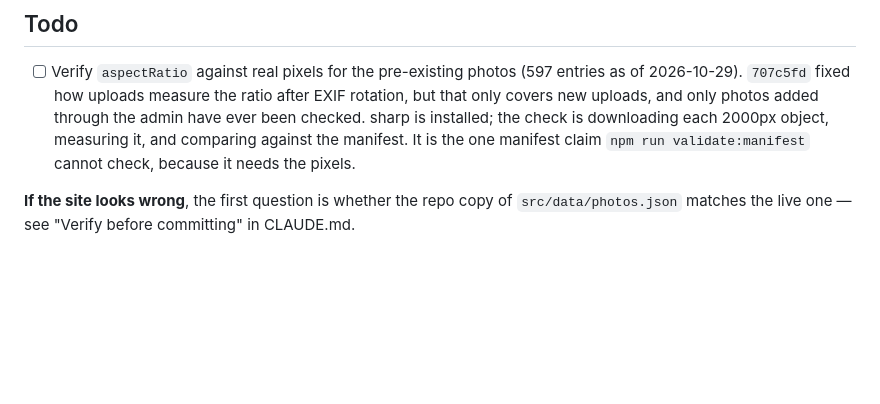
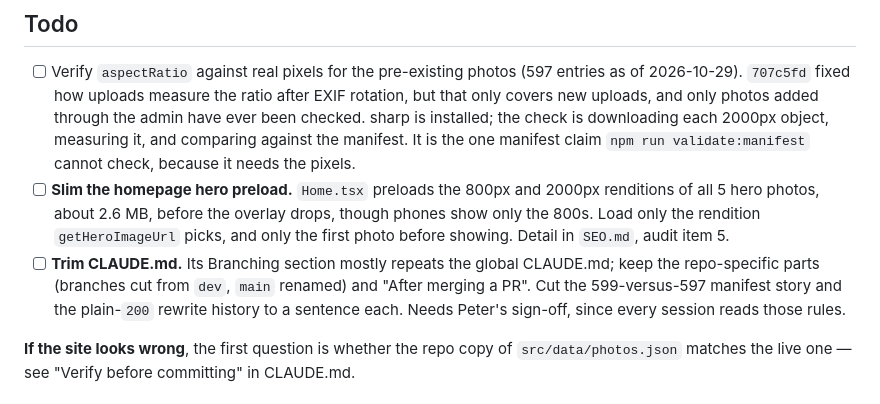
Before and after one commit to ptpeck357/clicky-pete, a Markdown page: plan.md, the part around the change. GitHub-like rendering; blank space fills up the shorter version.

Commit message:
docs(plan): add the hero preload and the CLAUDE.md trim to the Todo
Co-Authored-By: Claude Opus 5.5 <noreply@anthropic.com>

```diff
--- a/plan.md
+++ b/plan.md
@@ -57,6 +57,14 @@ These are manual checks that nothing in the repo records as done.
       sharp is installed; the check is downloading each 2000px object, measuring it, and
       comparing against the manifest. It is the one manifest claim `npm run validate:manifest`
       cannot check, because it needs the pixels.
+- [ ] **Slim the homepage hero preload.** `Home.tsx` preloads the 800px and 2000px renditions
+      of all 5 hero photos, about 2.6 MB, before the overlay drops, though phones show only the
+      800s. Load only the rendition `getHeroImageUrl` picks, and only the first photo before
+      showing. Detail in `SEO.md`, audit item 5.
+- [ ] **Trim CLAUDE.md.** Its Branching section mostly repeats the global CLAUDE.md; keep the
+      repo-specific parts (branches cut from `dev`, `main` renamed) and "After merging a PR".
+      Cut the 599-versus-597 manifest story and the plain-`200` rewrite history to a sentence
+      each. Needs Peter's sign-off, since every session reads those rules.
 
 **If the site looks wrong**, the first question is whether the repo copy of
 `src/data/photos.json` matches the live one — see "Verify before committing" in CLAUDE.md.
```
